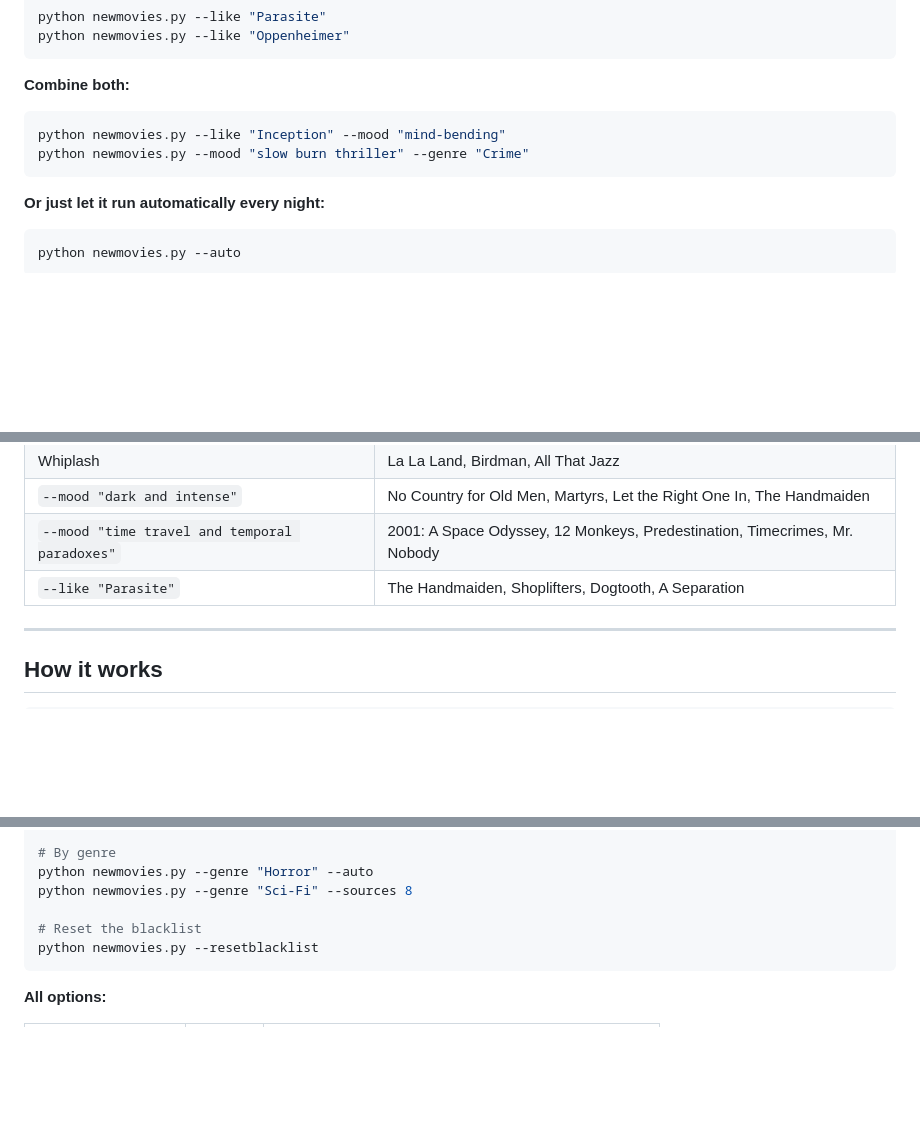
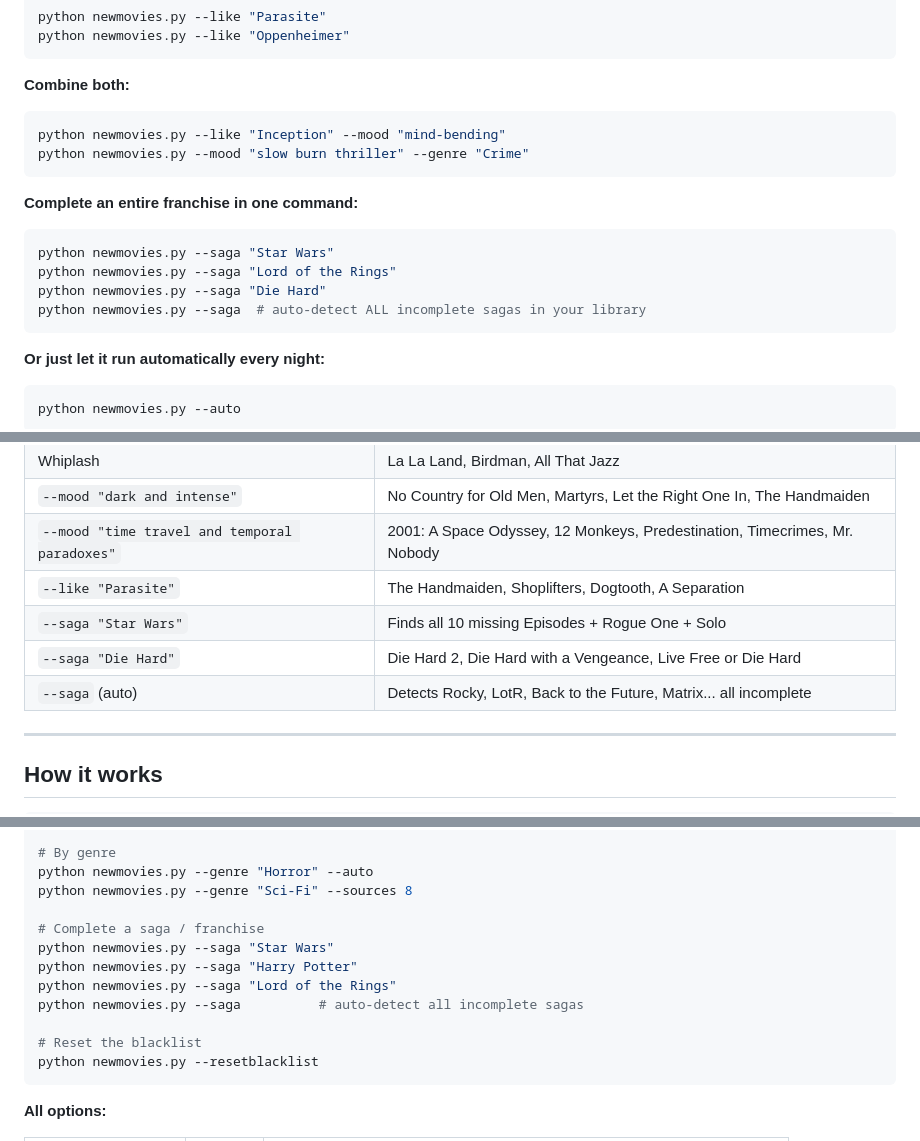
Before and after one commit to nikodindon/radarr-movie-recommender, a Markdown page: README.md, 3 parts joined by grey strips. Rendered like a GitHub page; blank space fills up the shorter version.

Commit message:
docs: highlight --saga feature in README

````diff
--- a/README.md
+++ b/README.md
@@ -38,6 +40,14 @@ python newmovies.py --like "Inception" --mood "mind-bending"
 python newmovies.py --mood "slow burn thriller" --genre "Crime"
 ```
 
+**Complete an entire franchise in one command:**
+```bash
+python newmovies.py --saga "Star Wars"
+python newmovies.py --saga "Lord of the Rings"
+python newmovies.py --saga "Die Hard"
+python newmovies.py --saga  # auto-detect ALL incomplete sagas in your library
+```
+
 **Or just let it run automatically every night:**
 ```bash
 python newmovies.py --auto
@@ -62,6 +72,9 @@ python newmovies.py --auto
 | `--mood "dark and intense"` | No Country for Old Men, Martyrs, Let the Right One In, The Handmaiden |
 | `--mood "time travel and temporal paradoxes"` | 2001: A Space Odyssey, 12 Monkeys, Predestination, Timecrimes, Mr. Nobody |
 | `--like "Parasite"` | The Handmaiden, Shoplifters, Dogtooth, A Separation |
+| `--saga "Star Wars"` | Finds all 10 missing Episodes + Rogue One + Solo |
+| `--saga "Die Hard"` | Die Hard 2, Die Hard with a Vengeance, Live Free or Die Hard |
+| `--saga` (auto) | Detects Rocky, LotR, Back to the Future, Matrix... all incomplete |
 
 ---
 
@@ -161,6 +174,12 @@ python newmovies.py --like "Inception" --mood "mind-bending"
 python newmovies.py --genre "Horror" --auto
 python newmovies.py --genre "Sci-Fi" --sources 8
 
+# Complete a saga / franchise
+python newmovies.py --saga "Star Wars"
+python newmovies.py --saga "Harry Potter"
+python newmovies.py --saga "Lord of the Rings"
+python newmovies.py --saga          # auto-detect all incomplete sagas
+
 # Reset the blacklist
 python newmovies.py --resetblacklist
 ```
````
Also changed, not shown: other parts of README.md (+3 -0 lines).
